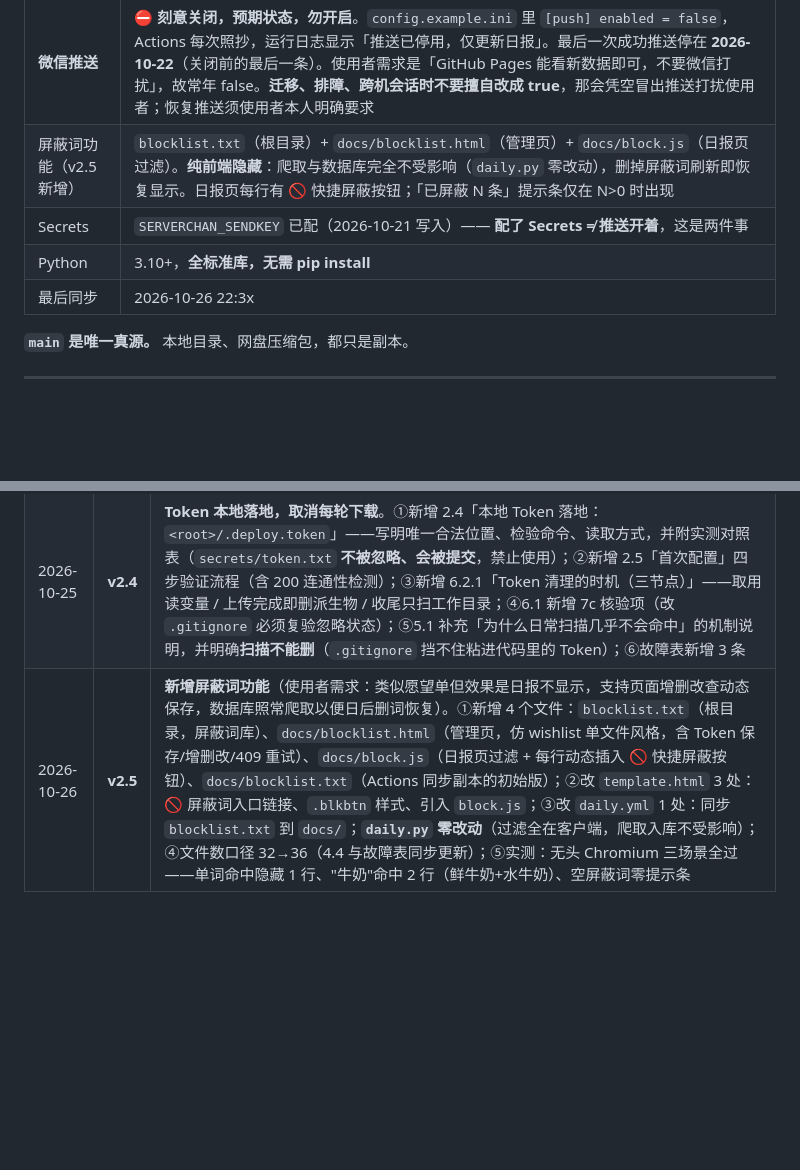
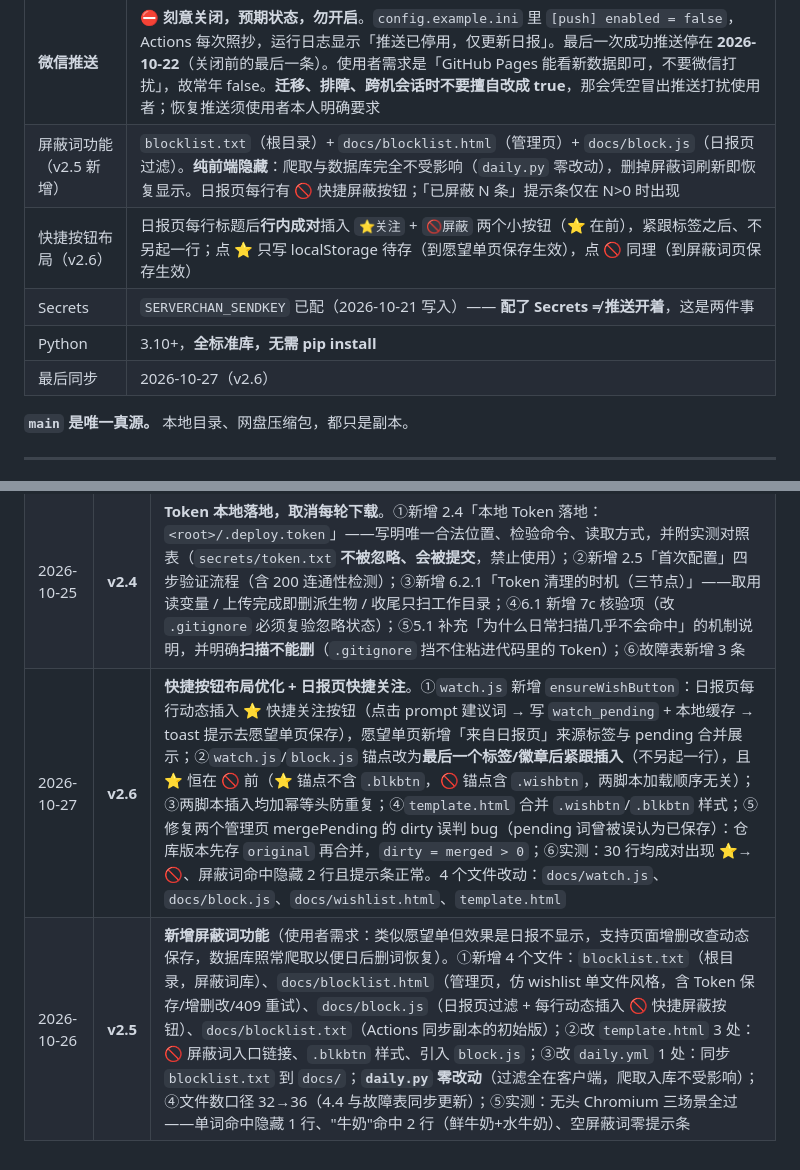
Before and after one commit to elizond0/smzdm-daily, a Markdown page: 部署必读.md, 2 parts joined by grey strips. Drawn GitHub-style; blank space fills up the shorter version.

Commit message:
v2.6: 更新部署必读（快捷按钮布局 + 快捷关注）

```diff
--- a/部署必读.md
+++ b/部署必读.md
@@ -57,9 +57,10 @@
 | Actions 健康度 | 实测 36 次运行，最近 5 次全部 `success` |
 | **微信推送** | **⛔ 刻意关闭，预期状态，勿开启**。`config.example.ini` 里 `[push] enabled = false`，Actions 每次照抄，运行日志显示「推送已停用，仅更新日报」。最后一次成功推送停在 **2026-10-22**（关闭前的最后一条）。使用者需求是「GitHub Pages 能看新数据即可，不要微信打扰」，故常年 false。**迁移、排障、跨机会话时不要擅自改成 true**，那会凭空冒出推送打扰使用者；恢复推送须使用者本人明确要求 |
 | 屏蔽词功能（v2.5 新增） | `blocklist.txt`（根目录）+ `docs/blocklist.html`（管理页）+ `docs/block.js`（日报页过滤）。**纯前端隐藏**：爬取与数据库完全不受影响（`daily.py` 零改动），删掉屏蔽词刷新即恢复显示。日报页每行有 🚫 快捷屏蔽按钮；「已屏蔽 N 条」提示条仅在 N>0 时出现 |
+| 快捷按钮布局（v2.6） | 日报页每行标题后**行内成对**插入 `⭐关注` + `🚫屏蔽` 两个小按钮（⭐ 在前），紧跟标签之后、不另起一行；点 ⭐ 只写 localStorage 待存（到愿望单页保存生效），点 🚫 同理（到屏蔽词页保存生效） |
 | Secrets | `SERVERCHAN_SENDKEY` 已配（2026-10-21 写入）—— **配了 Secrets ≠ 推送开着**，这是两件事 |
 | Python | 3.10+，**全标准库，无需 pip install** |
-| 最后同步 | 2026-10-26 22:3x |
+| 最后同步 | 2026-10-27（v2.6） |
 
 **`main` 是唯一真源。** 本地目录、网盘压缩包，都只是副本。
 
@@ -685,4 +686,5 @@ BlockedError: 触发站点反爬验证码（TCaptcha）
 | 2026-10-25 | v2.1 | 实测演练后修正：①文件数期望值 31→32（排除 `__pycache__`）；②泄漏扫描排除文档自身示例行，消除假阳性；③1 处误报辨析：cron `17 4,9,14,23` 的 17 是**分钟**不是小时，实际就是北京 7/12/17/22 点，**不改**，并在状态表与故障表写明「分钟刻意避开整点高峰」；④状态表补明**微信推送当前已关闭**（`enabled=false`，最后成功推送 2026-10-22），并区分「Secrets 已配」与「推送开着」；⑤7.4 补 `SMZDM_BUILD` 机制说明与 `last_push.txt` 只在推送成功时更新的坑 |
 | 2026-10-25 | **v2.3** | **商品数据文件不再作为拉取/扫描对象**。①5.1 拆两档：快速档（默认）排除 `data/catalog.json`、`data/pool.json`、`docs/db.json` 三个文件，全量档仅在改数据生成链路时用；②新增「口径校验」——`git ls-files` 查有无密钥文件被追踪，比逐个扫文件更重要；③4.4.1 新增轻量可解析校验（`json.load` 五个文件），拦住「`docs/db.json` 写坏导致 Pages 白屏但 CI 不报错」这个盲区；④4.4 补充文件数 32 的口径说明与 26 的故障含义；⑤3.4 补体积分布表（三个数据文件占 87%）；⑥6.1 新增 7b 核验项（增删数据文件须同步排除清单）；⑦故障表新增 3 条 |
 | 2026-10-25 | **v2.4** | **Token 本地落地，取消每轮下载**。①新增 2.4「本地 Token 落地：`<root>/.deploy.token`」——写明唯一合法位置、检验命令、读取方式，并附实测对照表（`secrets/token.txt` **不被忽略、会被提交**，禁止使用）；②新增 2.5「首次配置」四步验证流程（含 200 连通性检测）；③新增 6.2.1「Token 清理的时机（三节点）」——取用读变量 / 上传完成即删派生物 / 收尾只扫工作目录；④6.1 新增 7c 核验项（改 `.gitignore` 必须复验忽略状态）；⑤5.1 补充「为什么日常扫描几乎不会命中」的机制说明，并明确**扫描不能删**（`.gitignore` 挡不住粘进代码里的 Token）；⑥故障表新增 3 条 |
-| 2026-10-26 | **v2.5** | **新增屏蔽词功能**（使用者需求：类似愿望单但效果是日报不显示，支持页面增删改查动态保存，数据库照常爬取以便日后删词恢复）。①新增 4 个文件：`blocklist.txt`（根目录，屏蔽词库）、`docs/blocklist.html`（管理页，仿 wishlist 单文件风格，含 Token 保存/增删改/409 重试）、`docs/block.js`（日报页过滤 + 每行动态插入 🚫 快捷屏蔽按钮）、`docs/blocklist.txt`（Actions 同步副本的初始版）；②改 `template.html` 3 处：🚫 屏蔽词入口链接、`.blkbtn` 样式、引入 `block.js`；③改 `daily.yml` 1 处：同步 `blocklist.txt` 到 `docs/`；**`daily.py` 零改动**（过滤全在客户端，爬取入库不受影响）；④文件数口径 32→36（4.4 与故障表同步更新）；⑤实测：无头 Chromium 三场景全过——单词命中隐藏 1 行、"牛奶"命中 2 行（鲜牛奶+水牛奶）、空屏蔽词零提示条 |
+| 2026-10-27 | **v2.6** | **快捷按钮布局优化 + 日报页快捷关注**。①`watch.js` 新增 `ensureWishButton`：日报页每行动态插入 ⭐ 快捷关注按钮（点击 prompt 建议词 → 写 `watch_pending` + 本地缓存 → toast 提示去愿望单页保存），愿望单页新增「来自日报页」来源标签与 pending 合并展示；②`watch.js`/`block.js` 锚点改为**最后一个标签/徽章后紧跟插入**（不另起一行），且 ⭐ 恒在 🚫 前（⭐ 锚点不含 `.blkbtn`，🚫 锚点含 `.wishbtn`，两脚本加载顺序无关）；③两脚本插入均加幂等头防重复；④`template.html` 合并 `.wishbtn`/`.blkbtn` 样式；⑤修复两个管理页 mergePending 的 dirty 误判 bug（pending 词曾被误认为已保存）：仓库版本先存 `original` 再合并，`dirty = merged > 0`；⑥实测：30 行均成对出现 ⭐→🚫、屏蔽词命中隐藏 2 行且提示条正常。4 个文件改动：`docs/watch.js`、`docs/block.js`、`docs/wishlist.html`、`template.html` |
+| 2026-10-26 | **v2.5** |**新增屏蔽词功能**（使用者需求：类似愿望单但效果是日报不显示，支持页面增删改查动态保存，数据库照常爬取以便日后删词恢复）。①新增 4 个文件：`blocklist.txt`（根目录，屏蔽词库）、`docs/blocklist.html`（管理页，仿 wishlist 单文件风格，含 Token 保存/增删改/409 重试）、`docs/block.js`（日报页过滤 + 每行动态插入 🚫 快捷屏蔽按钮）、`docs/blocklist.txt`（Actions 同步副本的初始版）；②改 `template.html` 3 处：🚫 屏蔽词入口链接、`.blkbtn` 样式、引入 `block.js`；③改 `daily.yml` 1 处：同步 `blocklist.txt` 到 `docs/`；**`daily.py` 零改动**（过滤全在客户端，爬取入库不受影响）；④文件数口径 32→36（4.4 与故障表同步更新）；⑤实测：无头 Chromium 三场景全过——单词命中隐藏 1 行、"牛奶"命中 2 行（鲜牛奶+水牛奶）、空屏蔽词零提示条 |
```
Also changed, not shown: other parts of 部署必读.md (+1 -1 lines).
